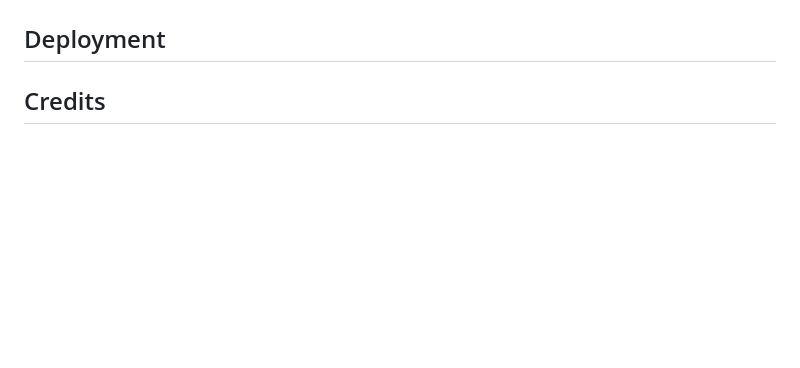
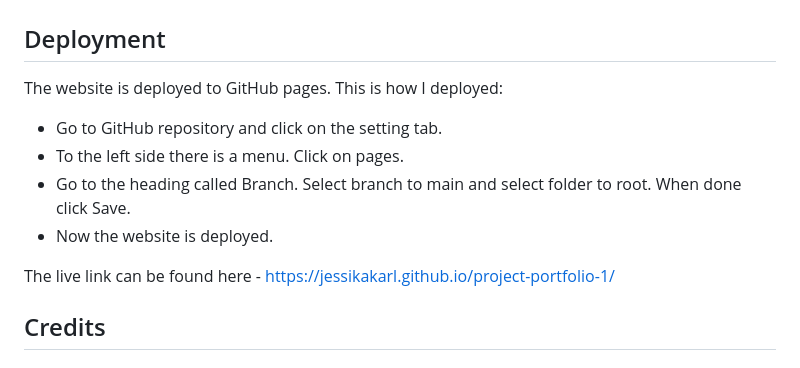
Before and after one commit to JessikaKarl/project-portfolio-1, a Markdown page: README.md, the part around the change printed below. Rendered like a GitHub page; blank space fills up the shorter version.

```diff
--- a/README.md
+++ b/README.md
@@ -40,6 +42,13 @@ A bug I have yet to fix is with the iframe. Added a iframe to the contact page w
 <img width="826" alt="iframe-firefox" src="https://github.com/JessikaKarl/project-portfolio-1/assets/147527640/f0b48ec7-6208-47a5-8727-aec30c30330b">
 
 ## Deployment
+The website is deployed to GitHub pages. This is how I deployed:
+* Go to GitHub repository and click on the setting tab.
+* To the left side there is a menu. Click on pages.
+* Go to the heading called Branch. Select branch to main and select folder to root. When done click Save.
+* Now the website is deployed.
+
+The live link can be found here - https://jessikakarl.github.io/project-portfolio-1/
 
 ## Credits
 ### Content
```
Also changed, not shown: other parts of README.md (+2 -0 lines).
